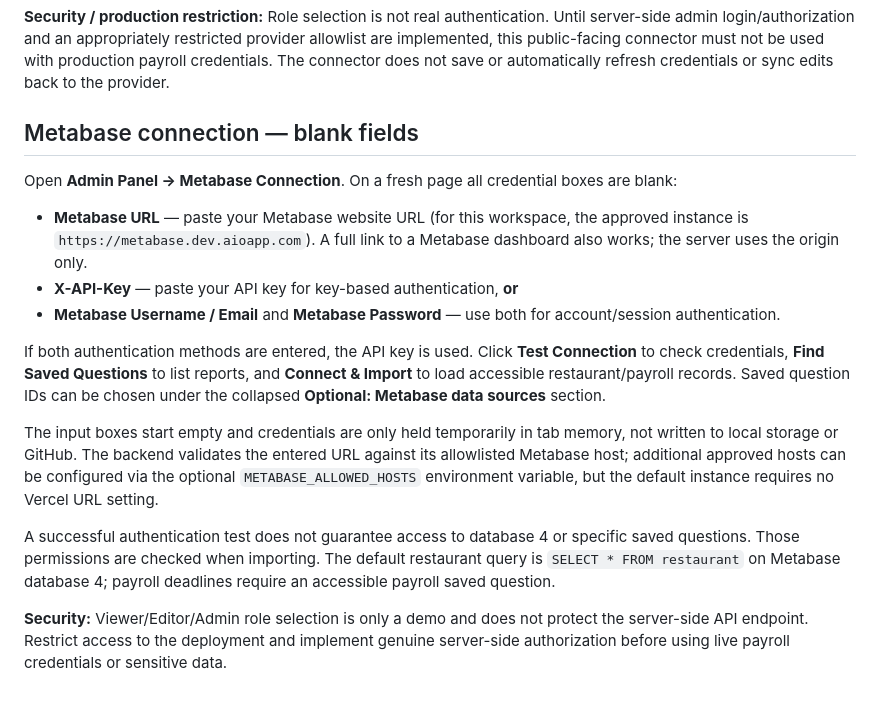
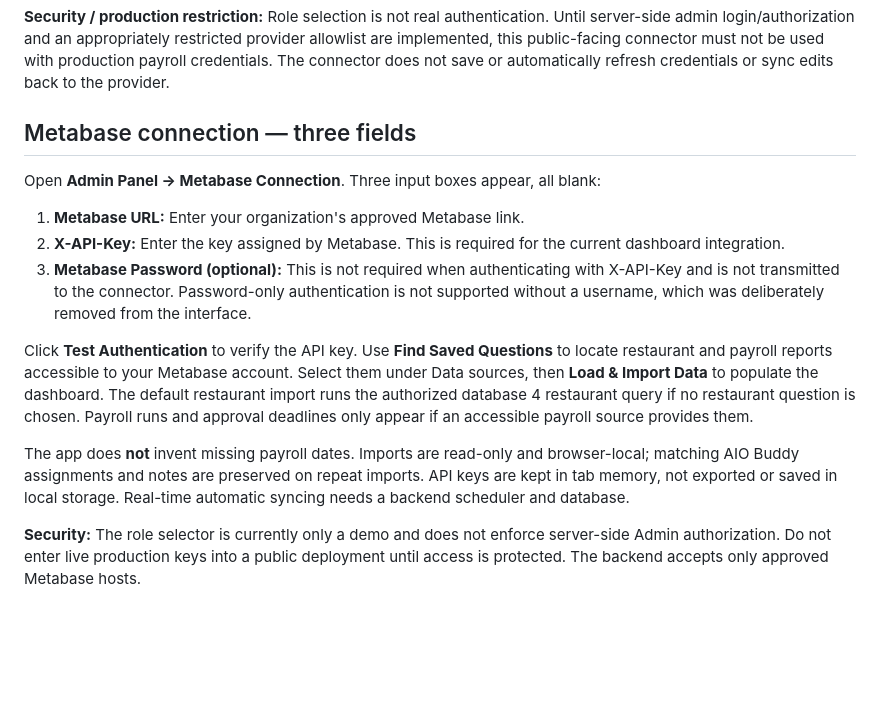
Before and after one commit to yahya-kq0/Test-101, a Markdown page: README.md, the part around the change. Drawn GitHub-style; blank space fills up the shorter version.

Commit message:
Document simplified three-field Metabase login and import behavior

```diff
--- a/README.md
+++ b/README.md
@@ -18,18 +18,15 @@ The provider must accept `x-api-key` authentication and return compatible JSON a
 
 **Security / production restriction:** Role selection is not real authentication. Until server-side admin login/authorization and an appropriately restricted provider allowlist are implemented, this public-facing connector must not be used with production payroll credentials. The connector does not save or automatically refresh credentials or sync edits back to the provider.
 
-## Metabase connection — blank fields
+## Metabase connection — three fields
 
-Open **Admin Panel → Metabase Connection**. On a fresh page all credential boxes are blank:
+Open **Admin Panel → Metabase Connection**. Three input boxes appear, all blank:
+1. **Metabase URL:** Enter your organization's approved Metabase link.
+2. **X-API-Key:** Enter the key assigned by Metabase. This is required for the current dashboard integration.
+3. **Metabase Password (optional):** This is not required when authenticating with X-API-Key and is not transmitted to the connector. Password-only authentication is not supported without a username, which was deliberately removed from the interface.
 
-- **Metabase URL** — paste your Metabase website URL (for this workspace, the approved instance is `https://metabase.dev.aioapp.com`). A full link to a Metabase dashboard also works; the server uses the origin only.
-- **X-API-Key** — paste your API key for key-based authentication, **or**
-- **Metabase Username / Email** and **Metabase Password** — use both for account/session authentication.
+Click **Test Authentication** to verify the API key. Use **Find Saved Questions** to locate restaurant and payroll reports accessible to your Metabase account. Select them under Data sources, then **Load & Import Data** to populate the dashboard. The default restaurant import runs the authorized database 4 restaurant query if no restaurant question is chosen. Payroll runs and approval deadlines only appear if an accessible payroll source provides them.
 
-If both authentication methods are entered, the API key is used. Click **Test Connection** to check credentials, **Find Saved Questions** to list reports, and **Connect & Import** to load accessible restaurant/payroll records. Saved question IDs can be chosen under the collapsed **Optional: Metabase data sources** section.
+The app does **not** invent missing payroll dates. Imports are read-only and browser-local; matching AIO Buddy assignments and notes are preserved on repeat imports. API keys are kept in tab memory, not exported or saved in local storage. Real-time automatic syncing needs a backend scheduler and database.
 
-The input boxes start empty and credentials are only held temporarily in tab memory, not written to local storage or GitHub. The backend validates the entered URL against its allowlisted Metabase host; additional approved hosts can be configured via the optional `METABASE_ALLOWED_HOSTS` environment variable, but the default instance requires no Vercel URL setting.
-
-A successful authentication test does not guarantee access to database 4 or specific saved questions. Those permissions are checked when importing. The default restaurant query is `SELECT * FROM restaurant` on Metabase database 4; payroll deadlines require an accessible payroll saved question.
-
-**Security:** Viewer/Editor/Admin role selection is only a demo and does not protect the server-side API endpoint. Restrict access to the deployment and implement genuine server-side authorization before using live payroll credentials or sensitive data.
+**Security:** The role selector is currently only a demo and does not enforce server-side Admin authorization. Do not enter live production keys into a public deployment until access is protected. The backend accepts only approved Metabase hosts.
```
